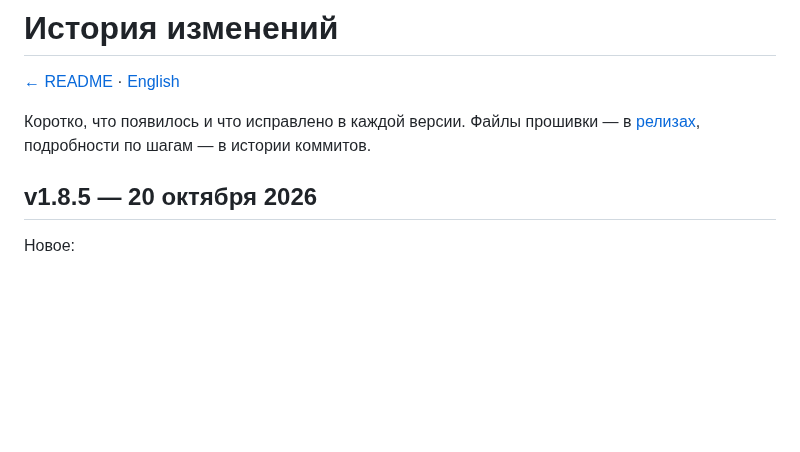
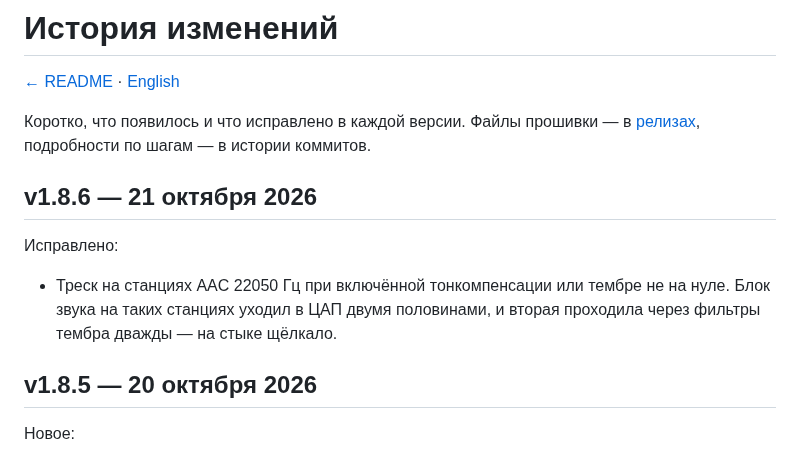
Before and after one commit to jmper-ha/jradio, a Markdown page: doc/changelog.md, the part around the change. GitHub-like rendering; blank space fills up the shorter version.

Commit message:
docs: changelog for v1.8.6
Co-Authored-By: Claude Opus 5.5 <noreply@anthropic.com>

```diff
--- a/doc/changelog.md
+++ b/doc/changelog.md
@@ -5,6 +5,13 @@
 Коротко, что появилось и что исправлено в каждой версии. Файлы прошивки — в
 [релизах](https://github.com/jmper-ha/jradio/releases), подробности по шагам —
 в истории коммитов.
+
+## v1.8.6 — 21 октября 2026
+
+Исправлено:
+- Треск на станциях AAC 22050 Гц при включённой тонкомпенсации или тембре не
+  на нуле. Блок звука на таких станциях уходил в ЦАП двумя половинами, и
+  вторая проходила через фильтры тембра дважды — на стыке щёлкало.
 
 ## v1.8.5 — 20 октября 2026
 
```
Also changed, not shown: doc/changelog.en.md (+7 -0 lines).
